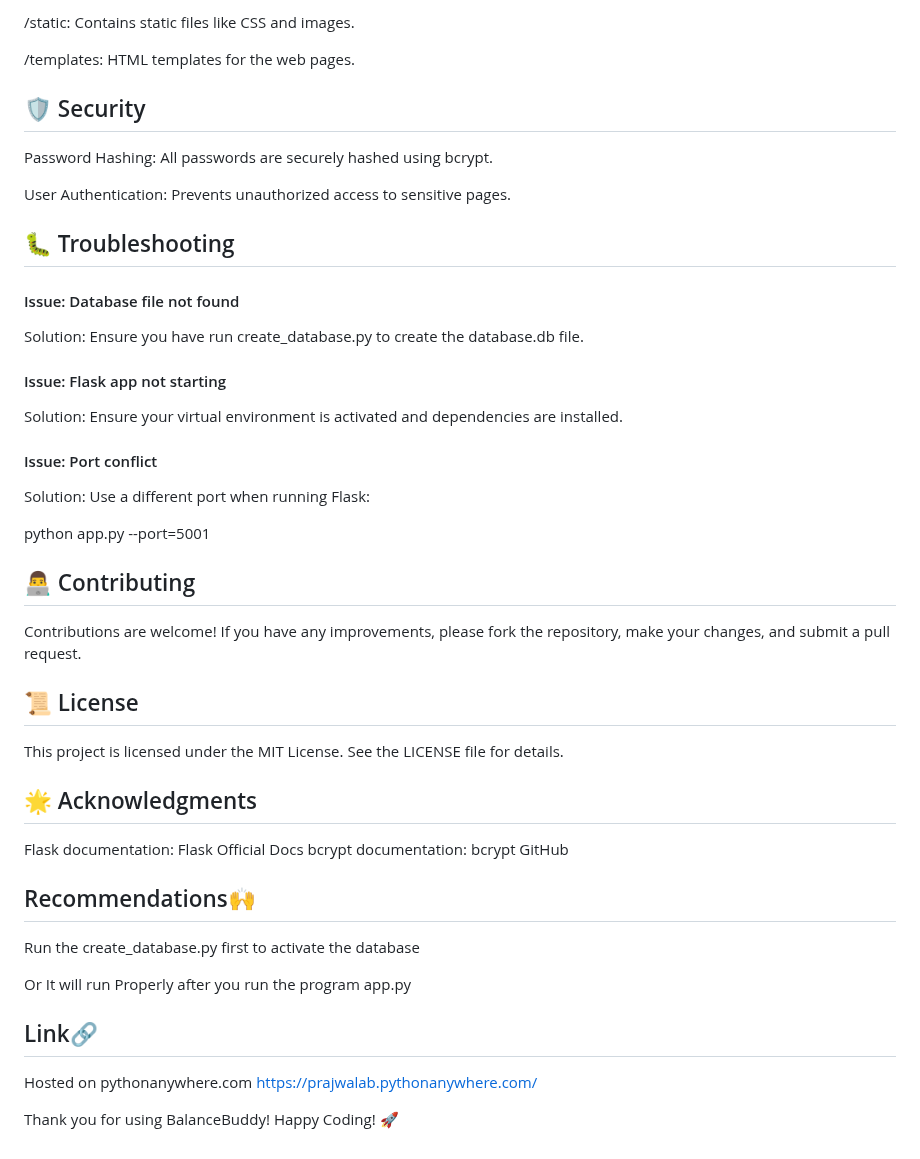
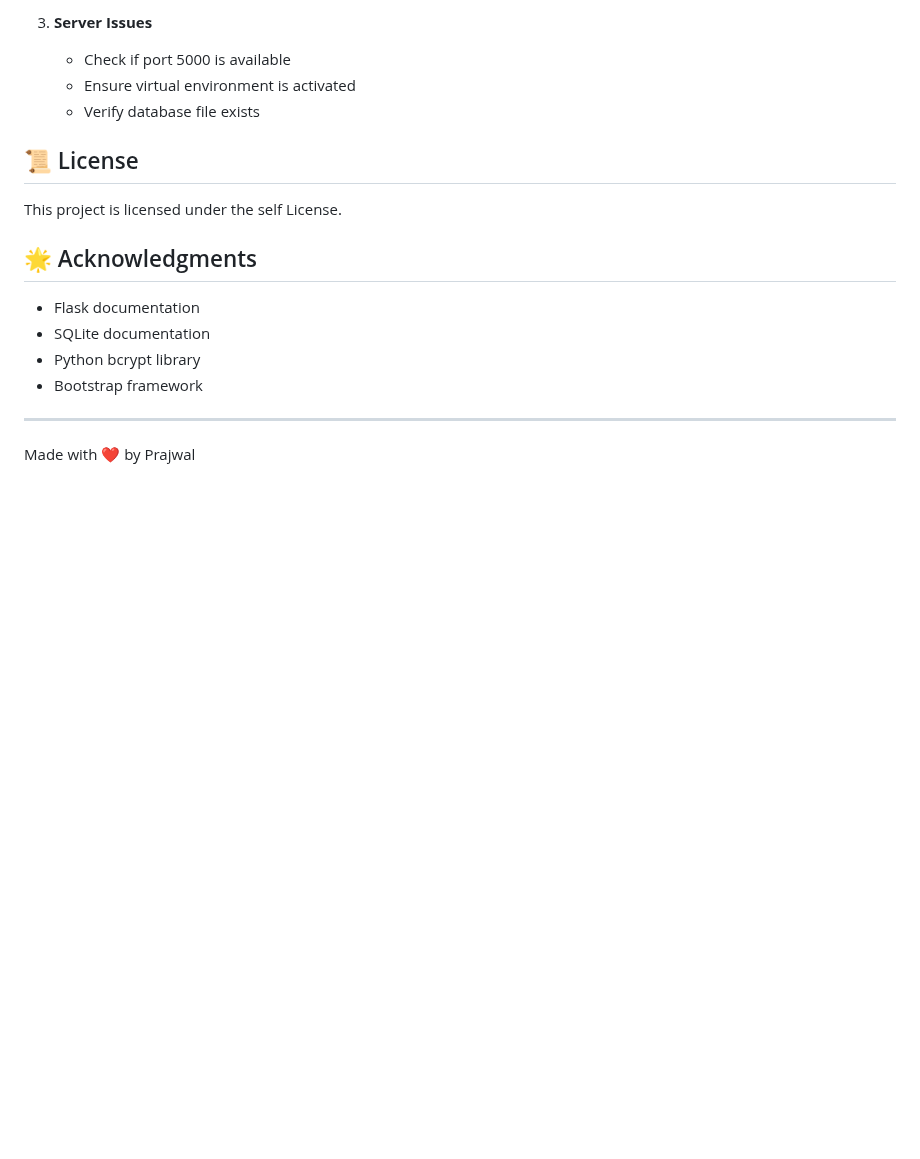
Before and after one commit to prajwal032004/BalanceBuddy, a Markdown page: README.md, the part around one of its changes. GitHub-like rendering; blank space fills up the shorter version.

```diff
--- a/README.md
+++ b/README.md
@@ -116,42 +135,19 @@ requirements.txt: List of dependencies.
-/static: Contains static files like CSS and images.
-
-/templates: HTML templates for the web pages.
-
-## 🛡️ Security
-Password Hashing: All passwords are securely hashed using bcrypt.
-
-User Authentication: Prevents unauthorized access to sensitive pages.
-## 🐛 Troubleshooting
-#### Issue: Database file not found
-Solution: Ensure you have run create_database.py to create the database.db file.
-
-#### Issue: Flask app not starting
-Solution: Ensure your virtual environment is activated and dependencies are installed.
-
-#### Issue: Port conflict
-Solution: Use a different port when running Flask:
-
-python app.py --port=5001
-## 👨‍💻 Contributing
-Contributions are welcome! If you have any improvements, please fork the repository, make your changes, and submit a pull request.
+3. **Server Issues**
+   - Check if port 5000 is available
+   - Ensure virtual environment is activated
+   - Verify database file exists
 
 ## 📜 License
 
-This project is licensed under the MIT License. See the LICENSE file for details.
+This project is licensed under the self License.
 
 ## 🌟 Acknowledgments
 
-Flask documentation: Flask Official Docs
-bcrypt documentation: bcrypt GitHub
+- Flask documentation
+- SQLite documentation
+- Python bcrypt library
+- Bootstrap framework
 
-## Recommendations🙌
-Run the create_database.py first to activate the database
+---
 
-Or
-It will run Properly after you run the program app.py
-
-## Link🔗
-Hosted on pythonanywhere.com
-https://prajwalab.pythonanywhere.com/
-
-Thank you for using BalanceBuddy! Happy Coding! 🚀
+Made with ❤️ by Prajwal
```
Also changed, not shown: other parts of README.md (+105 -86 lines).
